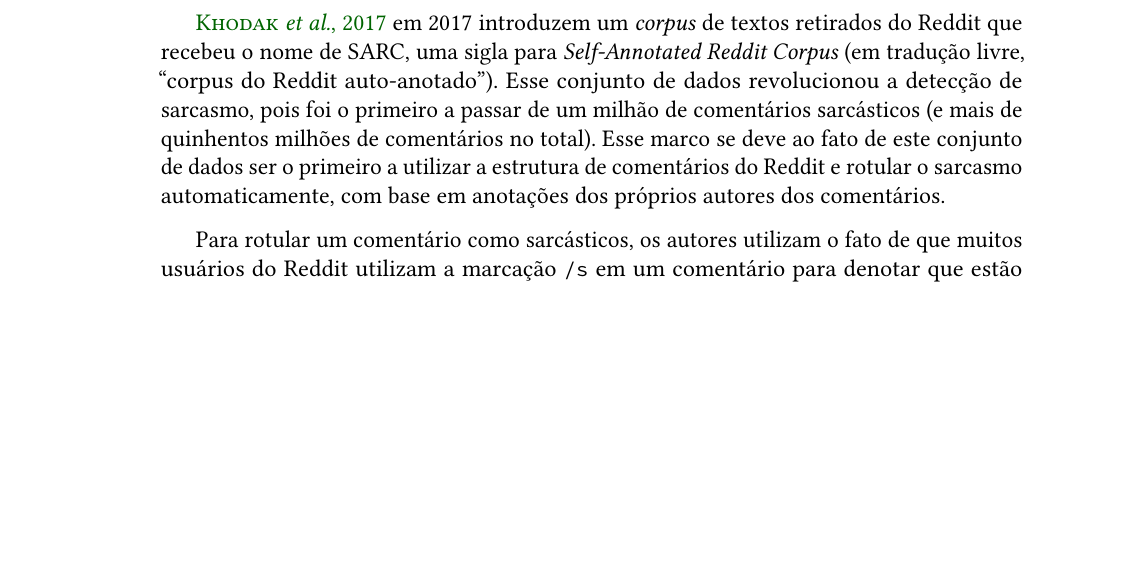
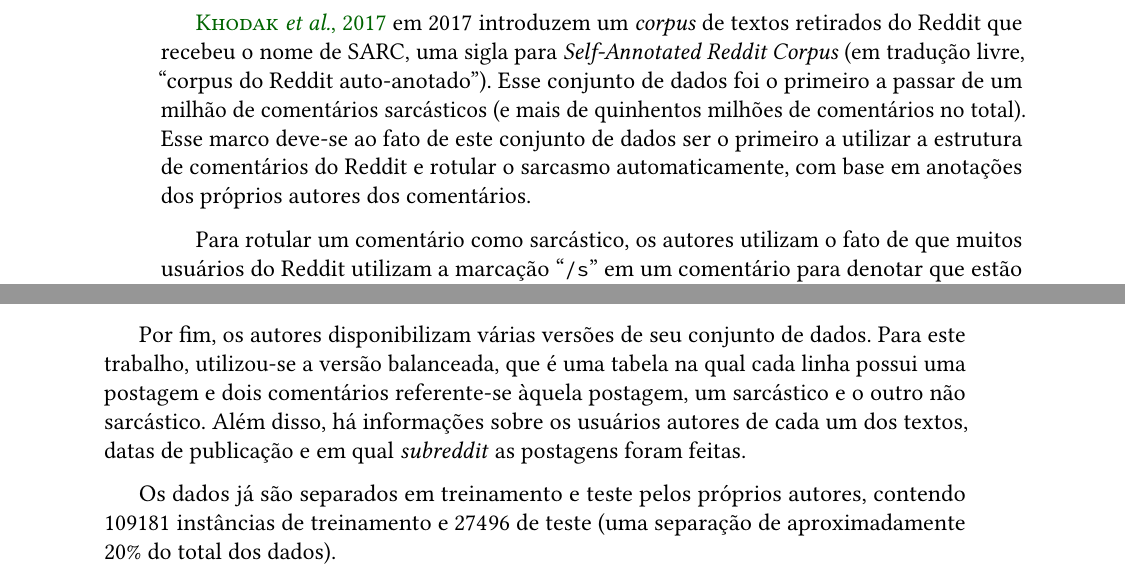
Before and after one commit to Giatroo/TCC, a LaTeX thesis (Monografia/tese.tex, which reads Monografia/conteudo/03-metodologias.tex): part of page 40 of 55 before the commit and two parts of pages 40 and 41 of 55 after it, the two joined at a grey line, cut so that both start at the same text, the shorter picture padded with empty space. Compiled offline with pdfLaTeX.

Commit message:
review chap 3

```diff
--- a/Monografia/conteudo/03-metodologias.tex
+++ b/Monografia/conteudo/03-metodologias.tex
@@ -181,16 +181,15 @@ receber sub-comentários (formando uma estrutura recursiva).
 \cite{khodak-etal:2017:sarc} em 2017 introduzem um \textit{corpus} de textos
 retirados do Reddit que recebeu o nome de SARC, uma sigla para
 \textit{Self-Annotated Reddit Corpus} (em tradução livre, ``corpus do Reddit
-auto-anotado''). Esse conjunto de dados revolucionou a detecção de sarcasmo,
-pois foi o primeiro a passar de um milhão de comentários sarcásticos (e mais de
-quinhentos milhões de comentários no total). Esse marco se deve ao fato de este
-conjunto de dados ser o primeiro a utilizar a estrutura de comentários do Reddit
-e rotular o sarcasmo automaticamente, com base em anotações dos próprios autores
-dos comentários.
+auto-anotado''). Esse conjunto de dados foi o primeiro a passar de um milhão de
+comentários sarcásticos (e mais de quinhentos milhões de comentários no total).
+Esse marco deve-se ao fato de este conjunto de dados ser o primeiro a utilizar a
+estrutura de comentários do Reddit e rotular o sarcasmo automaticamente, com
+base em anotações dos próprios autores dos comentários.
 
-Para rotular um comentário como sarcásticos, os autores utilizam o fato de que
-muitos usuários do Reddit utilizam a marcação \texttt{/s} em um comentário para
-denotar que estão sendo sarcásticos (de forma similar à \textit{hashtag}
+Para rotular um comentário como sarcástico, os autores utilizam o fato de que
+muitos usuários do Reddit utilizam a marcação ``\texttt{/s}'' em um comentário
+para denotar que estão sendo sarcásticos (de forma similar à \textit{hashtag}
 ``\textit{\#sarcasm}'' no Twitter)~(\cite{what-does-s-mean}). Dessa forma, todo
 comentário encontrado pelos autores com essa marcação é anotado como sendo
 sarcástico, enquanto comentários sem essa anotação são marcados como não
@@ -233,3 +232,14 @@ $1000$ comentários ($500$ sarcásticos e $500$ não sarcásticos). Os autores
 demonstram seu procedimento resultou em uma taxa de $1.0\%$ de falsos positivos
 e $2.0\%$ de falsos negativos. Por fim, vale dizer que os autores, por motivos
 óbvios, removem as anotações ``/s'' dos comentários.
+
+Por fim, os autores disponibilizam várias versões de seu conjunto de dados. Para
+este trabalho, utilizou-se a versão balanceada, que é uma tabela na qual cada
+linha possui uma postagem e dois comentários referente-se àquela postagem, um
+sarcástico e o outro não sarcástico. Além disso, há informações sobre os
+usuários autores de cada um dos textos, datas de publicação e em qual
+\textit{subreddit} as postagens foram feitas.
+
+Os dados já são separados em treinamento e teste pelos próprios autores,
+contendo $109181$ instâncias de treinamento e $27496$ de teste (uma
+separação de aproximadamente $20\%$ do total dos dados).
```
Also changed, not shown: Monografia/tese.pdf, Monografia/conteudo/03-metodologias.tex (4 more changed lines).
